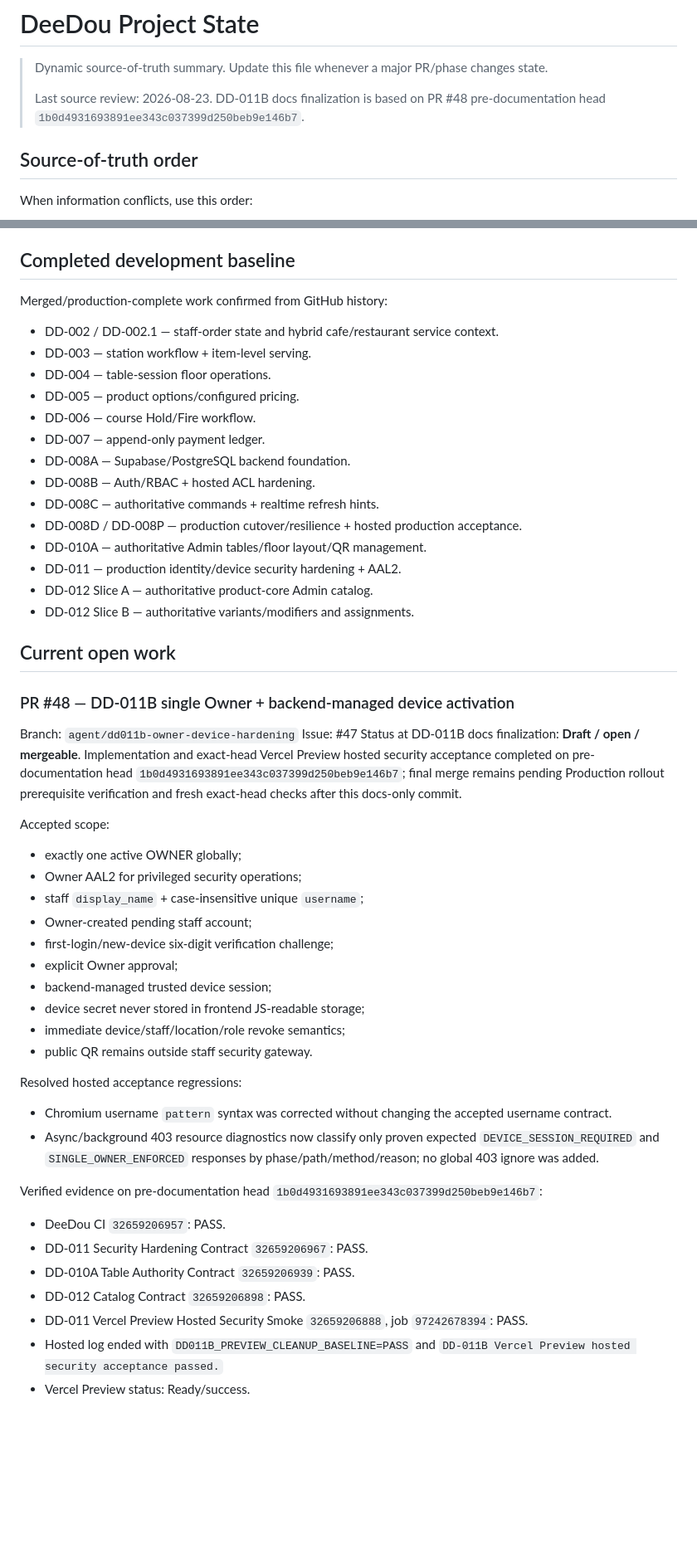
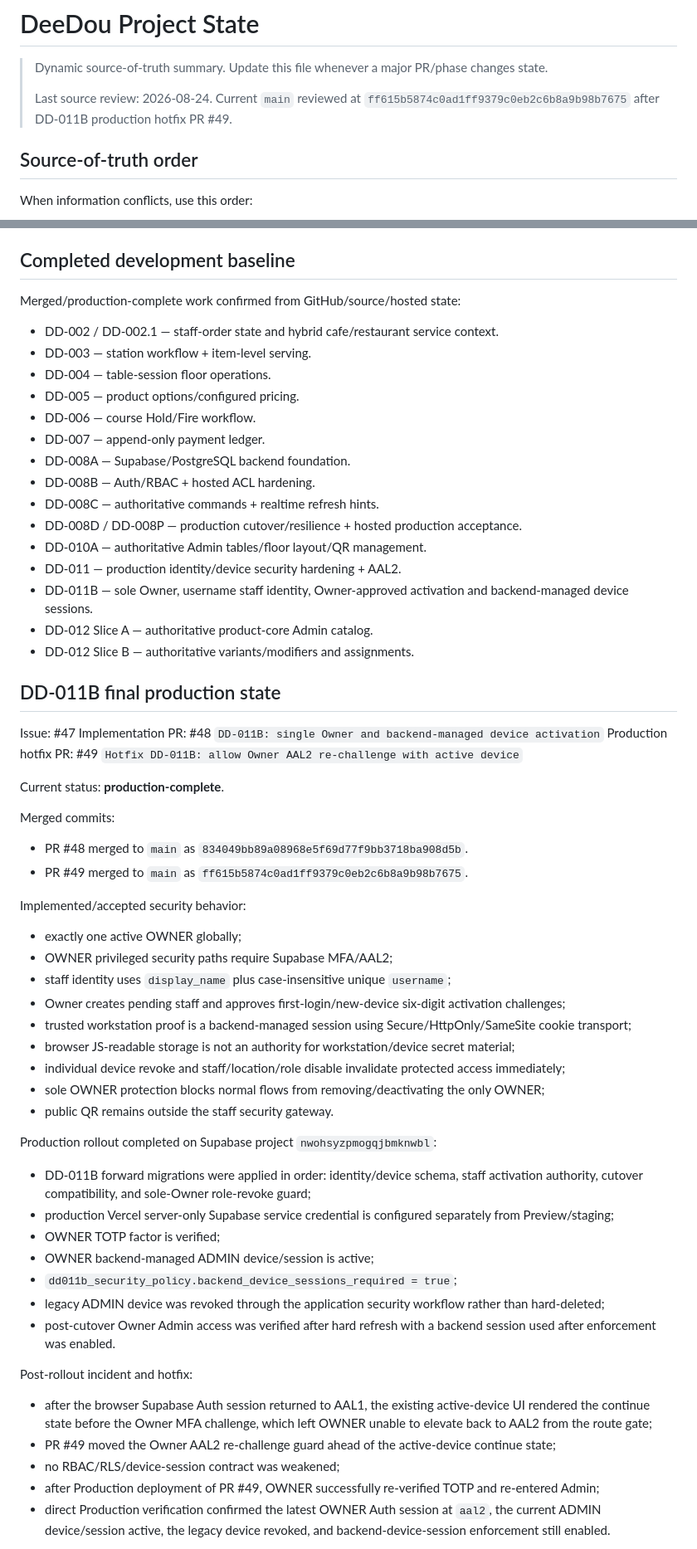
Before and after one commit to hcinfitong-create/deedou-pos, a Markdown page: docs/PROJECT_STATE.md, 2 parts joined by grey strips. Shown at 83% size. Rendered like a GitHub page; blank space fills up the shorter version.

Commit message:
docs: sync DD-011B production project state

```diff
--- a/docs/PROJECT_STATE.md
+++ b/docs/PROJECT_STATE.md
@@ -2,7 +2,7 @@
 
 > Dynamic source-of-truth summary. Update this file whenever a major PR/phase changes state.
 >
-> Last source review: 2026-08-23. DD-011B docs finalization is based on PR #48 pre-documentation head `1b0d4931693891ee343c037399d250beb9e146b7`.
+> Last source review: 2026-08-24. Current `main` reviewed at `ff615b5874c0ad1ff9379c0eb2c6b8a9b98b7675` after DD-011B production hotfix PR #49.
 
 ## Source-of-truth order
 
@@ -57,7 +57,7 @@ See `docs/ARCHITECTURE.md` and `docs/MODULE_MAP.md` before changing module owner
 
 ## Completed development baseline
 
-Merged/production-complete work confirmed from GitHub history:
+Merged/production-complete work confirmed from GitHub/source/hosted state:
 
 - DD-002 / DD-002.1 — staff-order state and hybrid cafe/restaurant service context.
 - DD-003 — station workflow + item-level serving.
@@ -71,42 +71,50 @@ Merged/production-complete work confirmed from GitHub history:
 - DD-008D / DD-008P — production cutover/resilience + hosted production acceptance.
 - DD-010A — authoritative Admin tables/floor layout/QR management.
 - DD-011 — production identity/device security hardening + AAL2.
+- DD-011B — sole Owner, username staff identity, Owner-approved activation and backend-managed device sessions.
 - DD-012 Slice A — authoritative product-core Admin catalog.
 - DD-012 Slice B — authoritative variants/modifiers and assignments.
 
-## Current open work
+## DD-011B final production state
 
-### PR #48 — DD-011B single Owner + backend-managed device activation
+Issue: #47
+Implementation PR: #48 `DD-011B: single Owner and backend-managed device activation`
+Production hotfix PR: #49 `Hotfix DD-011B: allow Owner AAL2 re-challenge with active device`
 
-Branch: `agent/dd011b-owner-device-hardening`
-Issue: #47
-Status at DD-011B docs finalization: **Draft / open / mergeable**. Implementation and exact-head Vercel Preview hosted security acceptance completed on pre-documentation head `1b0d4931693891ee343c037399d250beb9e146b7`; final merge remains pending Production rollout prerequisite verification and fresh exact-head checks after this docs-only commit.
+Current status: **production-complete**.
 
-Accepted scope:
+Merged commits:
+
+- PR #48 merged to `main` as `834049bb89a08968e5f69d77f9bb3718ba908d5b`.
+- PR #49 merged to `main` as `ff615b5874c0ad1ff9379c0eb2c6b8a9b98b7675`.
+
+Implemented/accepted security behavior:
 
 - exactly one active OWNER globally;
-- Owner AAL2 for privileged security operations;
-- staff `display_name` + case-insensitive unique `username`;
-- Owner-created pending staff account;
-- first-login/new-device six-digit verification challenge;
-- explicit Owner approval;
-- backend-managed trusted device session;
-- device secret never stored in frontend JS-readable storage;
-- immediate device/staff/location/role revoke semantics;
-- public QR remains outside staff security gateway.
+- OWNER privileged security paths require Supabase MFA/AAL2;
+- staff identity uses `display_name` plus case-insensitive unique `username`;
+- Owner creates pending staff and approves first-login/new-device six-digit activation challenges;
+- trusted workstation proof is a backend-managed session using Secure/HttpOnly/SameSite cookie transport;
+- browser JS-readable storage is not an authority for workstation/device secret material;
+- individual device revoke and staff/location/role disable invalidate protected access immediately;
+- sole OWNER protection blocks normal flows from removing/deactivating the only OWNER;
+- public QR remains outside the staff security gateway.
 
-Resolved hosted acceptance regressions:
+Production rollout completed on Supabase project `nwohsyzpmogqjbmknwbl`:
 
-- Chromium username `pattern` syntax was corrected without changing the accepted username contract.
-- Async/background 403 resource diagnostics now classify only proven expected `DEVICE_SESSION_REQUIRED` and `SINGLE_OWNER_ENFORCED` responses by phase/path/method/reason; no global 403 ignore was added.
+- DD-011B forward migrations were applied in order: identity/device schema, staff activation authority, cutover compatibility, and sole-Owner role-revoke guard;
+- production Vercel server-only Supabase service credential is configured separately from Preview/staging;
+- OWNER TOTP factor is verified;
+- OWNER backend-managed ADMIN device/session is active;
+- `dd011b_security_policy.backend_device_sessions_required = true`;
+- legacy ADMIN device was revoked through the application security workflow rather than hard-deleted;
+- post-cutover Owner Admin access was verified after hard refresh with a backend session used after enforcement was enabled.
 
-Verified evidence on pre-documentation head `1b0d4931693891ee343c037399d250beb9e146b7`:
+Post-rollout incident and hotfix:
 
-- DeeDou CI `32659206957`: PASS.
-- DD-011 Security Hardening Contract `32659206967`: PASS.
-- DD-010A Table Authority Contract `32659206939`: PASS.
-- DD-012 Catalog Contract `32659206898`: PASS.
-- DD-011 Vercel Preview Hosted Security Smoke `32659206888`, job `97242678394`: PASS.
-- Hosted log ended with `DD011B_PREVIEW_CLEANUP_BASELINE=PASS` and `DD-011B Vercel Preview hosted security acceptance passed.`
-- Vercel Preview status: Ready/success.
+- after the browser Supabase Auth session returned to AAL1, the existing active-device UI rendered the continue state before the Owner MFA challenge, which left OWNER unable to elevate back to AAL2 from the route gate;
+- PR #49 moved the Owner AAL2 re-challenge guard ahead of the active-device continue state;
+- no RBAC/RLS/device-session contract was weakened;
+- after Production deployment of PR #49, OWNER successfully re-verified TOTP and re-entered Admin;
+- direct Production verification confirmed the latest OWNER Auth session at `aal2`, the current ADMIN device/session active, the legacy device revoked, and backend-device-session enforcement still enabled.
 
```
Also changed, not shown: other parts of docs/PROJECT_STATE.md (+32 -10 lines).
